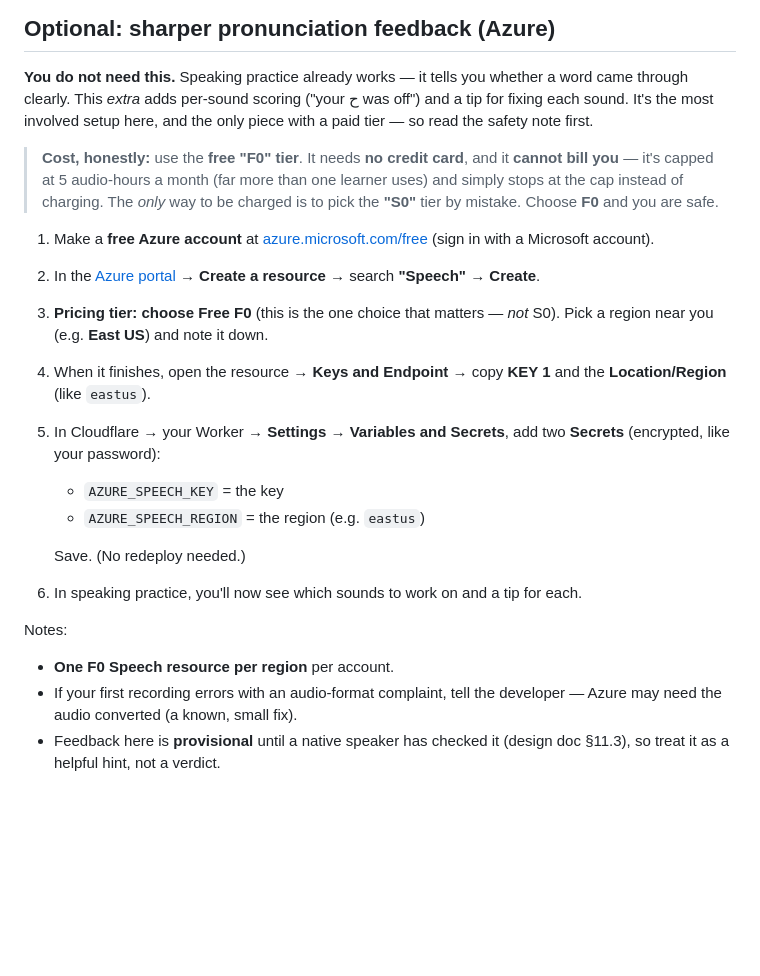
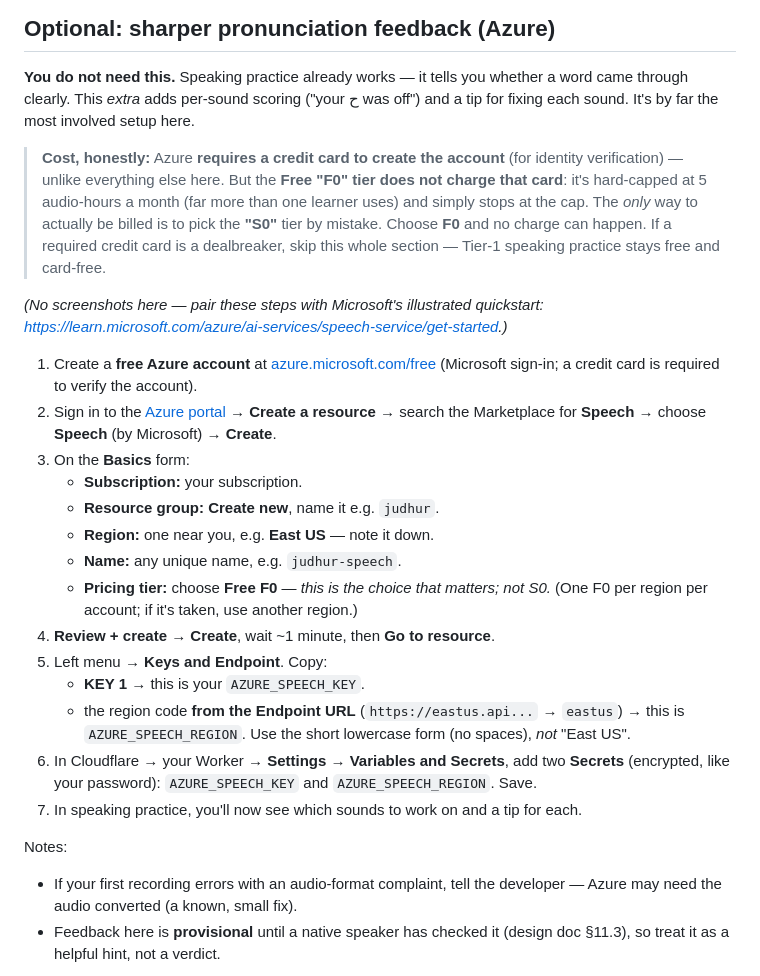
Before and after one commit to patricktsullivan/judhur, a Markdown page: backend/SETUP.md, the part around the change. Drawn GitHub-style; blank space fills up the shorter version.

Commit message:
docs: correct Azure card requirement + detailed Speech-resource walkthrough
Field correction: Azure DOES require a credit card to create the account
(identity verification), contrary to the earlier note. F0 still can't charge
it. Rewrote the cost note honestly and added a step-by-step resource-creation
walkthrough (subscription, resource group, region, F0 tier, key + region-code
gotcha), with a pointer to Microsoft's illustrated quickstart since we have no
screenshots. Notes that a required card is a reasonable reason to skip Tier 2
and stay on free Tier 1.

Co-Authored-By: Claude Fable 5 <noreply@anthropic.com>
Claude-Session: https://claude.ai/code/session_011nLmTVDqyjrMDfQYxeoRdC

```diff
--- a/backend/SETUP.md
+++ b/backend/SETUP.md
@@ -71,32 +71,39 @@ for the "say it out loud" check.
 
 **You do not need this.** Speaking practice already works — it tells you whether a word
 came through clearly. This *extra* adds per-sound scoring ("your ح was off") and a tip for
-fixing each sound. It's the most involved setup here, and the only piece with a paid tier —
-so read the safety note first.
+fixing each sound. It's by far the most involved setup here.
 
-> **Cost, honestly:** use the **free "F0" tier**. It needs **no credit card**, and it
-> **cannot bill you** — it's capped at 5 audio-hours a month (far more than one learner
-> uses) and simply stops at the cap instead of charging. The *only* way to be charged is to
-> pick the **"S0"** tier by mistake. Choose **F0** and you are safe.
+> **Cost, honestly:** Azure **requires a credit card to create the account** (for identity
+> verification) — unlike everything else here. But the **Free "F0" tier does not charge
+> that card**: it's hard-capped at 5 audio-hours a month (far more than one learner uses)
+> and simply stops at the cap. The *only* way to actually be billed is to pick the **"S0"**
+> tier by mistake. Choose **F0** and no charge can happen. If a required credit card is a
+> dealbreaker, skip this whole section — Tier-1 speaking practice stays free and card-free.
 
-1. Make a **free Azure account** at [azure.microsoft.com/free](https://azure.microsoft.com/free)
-   (sign in with a Microsoft account).
-2. In the [Azure portal](https://portal.azure.com) → **Create a resource** → search
-   **"Speech"** → **Create**.
-3. **Pricing tier: choose Free F0** (this is the one choice that matters — *not* S0). Pick a
-   region near you (e.g. **East US**) and note it down.
-4. When it finishes, open the resource → **Keys and Endpoint** → copy **KEY 1** and the
-   **Location/Region** (like `eastus`).
-5. In Cloudflare → your Worker → **Settings → Variables and Secrets**, add two **Secrets**
-   (encrypted, like your password):
-   - `AZURE_SPEECH_KEY` = the key
-   - `AZURE_SPEECH_REGION` = the region (e.g. `eastus`)
+*(No screenshots here — pair these steps with Microsoft's illustrated quickstart:*
+*<https://learn.microsoft.com/azure/ai-services/speech-service/get-started>.)*
 
-   Save. (No redeploy needed.)
-6. In speaking practice, you'll now see which sounds to work on and a tip for each.
+1. Create a **free Azure account** at [azure.microsoft.com/free](https://azure.microsoft.com/free)
+   (Microsoft sign-in; a credit card is required to verify the account).
+2. Sign in to the [Azure portal](https://portal.azure.com) → **Create a resource** → search
+   the Marketplace for **Speech** → choose **Speech** (by Microsoft) → **Create**.
+3. On the **Basics** form:
+   - **Subscription:** your subscription.
+   - **Resource group:** **Create new**, name it e.g. `judhur`.
+   - **Region:** one near you, e.g. **East US** — note it down.
+   - **Name:** any unique name, e.g. `judhur-speech`.
+   - **Pricing tier:** choose **Free F0** — *this is the choice that matters; not S0.*
+     (One F0 per region per account; if it's taken, use another region.)
+4. **Review + create → Create**, wait ~1 minute, then **Go to resource**.
+5. Left menu → **Keys and Endpoint**. Copy:
+   - **KEY 1** → this is your `AZURE_SPEECH_KEY`.
+   - the region code **from the Endpoint URL** (`https://eastus.api...` → `eastus`) → this
+     is `AZURE_SPEECH_REGION`. Use the short lowercase form (no spaces), *not* "East US".
+6. In Cloudflare → your Worker → **Settings → Variables and Secrets**, add two **Secrets**
+   (encrypted, like your password): `AZURE_SPEECH_KEY` and `AZURE_SPEECH_REGION`. Save.
+7. In speaking practice, you'll now see which sounds to work on and a tip for each.
 
 Notes:
-- **One F0 Speech resource per region** per account.
 - If your first recording errors with an audio-format complaint, tell the developer — Azure
   may need the audio converted (a known, small fix).
 - Feedback here is **provisional** until a native speaker has checked it (design doc §11.3),
```
